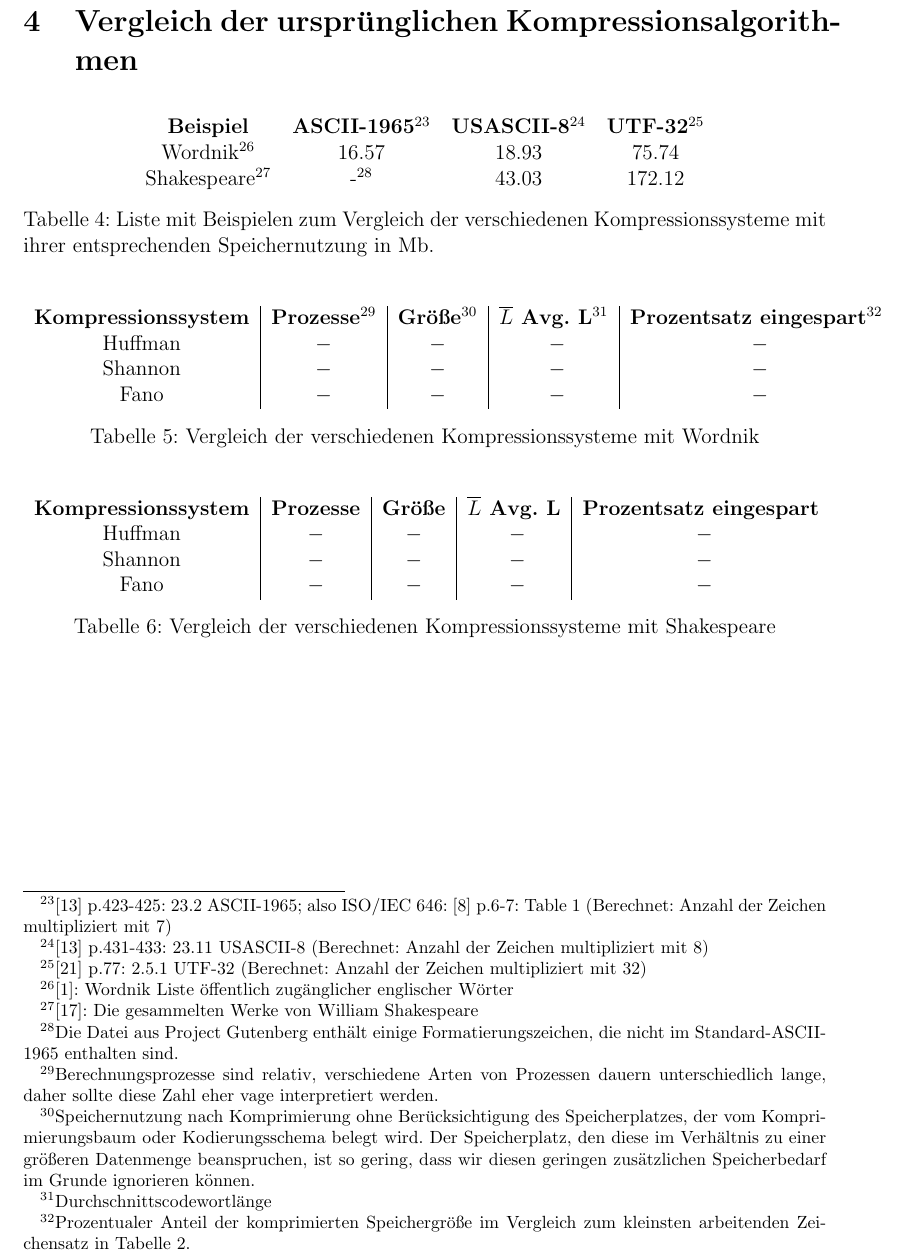
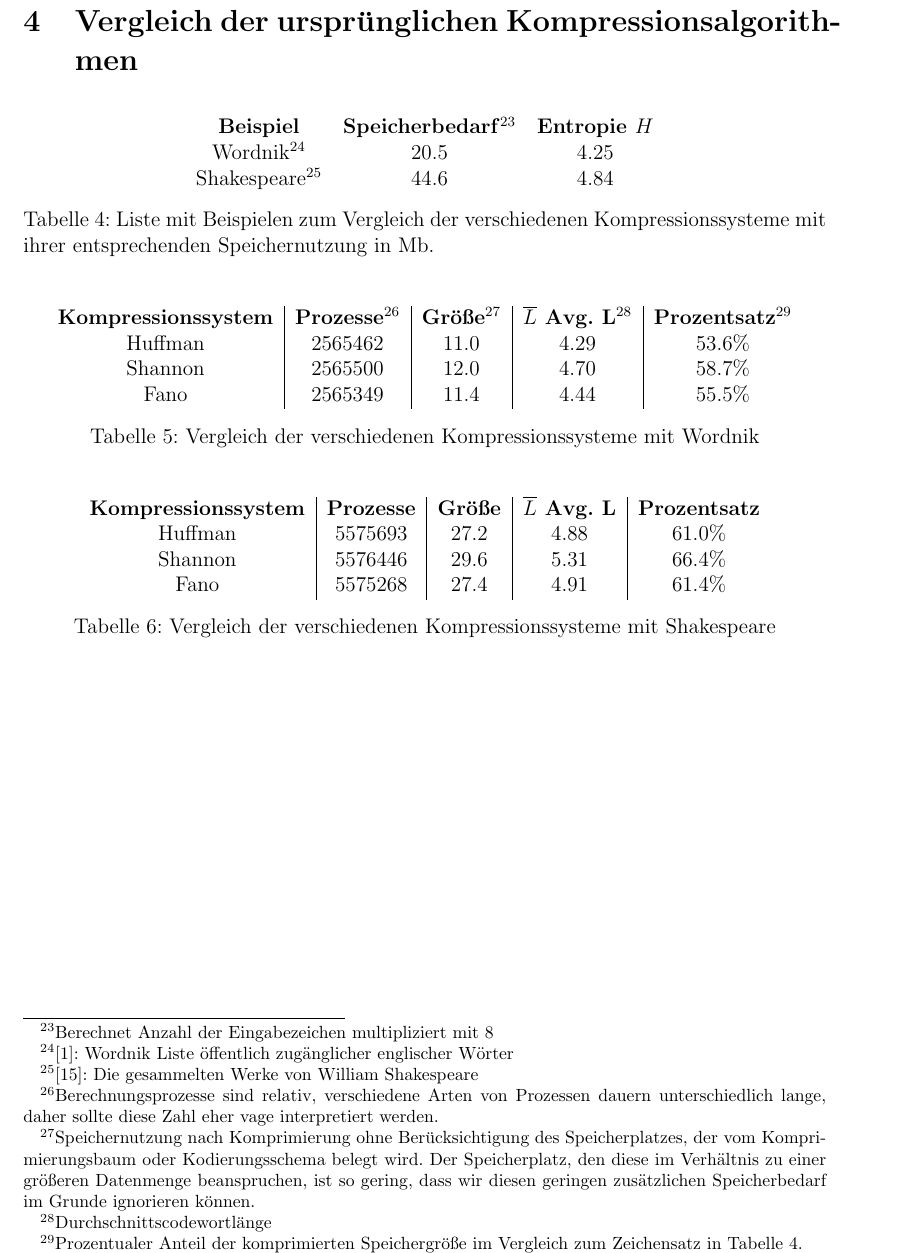
Before and after one commit to SxGSimulationxG/compressionsystems, a LaTeX document (paper/gerMain.tex, which reads paper/ergebnisse.tex): part of page 14 of 17 before the commit and part of page 14 of 16 after it, cut so that both start at the same text. Compiled offline with pdfLaTeX.

Commit message:
comparison result

```diff
--- a/paper/ergebnisse.tex
+++ b/paper/ergebnisse.tex
@@ -2,10 +2,10 @@
 
 \begin{table}[h]
 	\centering
-	\begin{tabular}{cccc}
-		\textbf{Beispiel} & \textbf{ASCII-1965\tablefootnote{\cite{mackenzie1980coded} p.423-425: 23.2 ASCII-1965; also ISO/IEC 646: \cite{iso646ascii7bit} p.6-7: Table 1 (Berechnet: Anzahl der Zeichen multipliziert mit 7)}} & \textbf{USASCII-8\tablefootnote{\cite{mackenzie1980coded} p.431-433: 23.11 USASCII-8 (Berechnet: Anzahl der Zeichen multipliziert mit 8)}} & \textbf{UTF-32\tablefootnote{\cite{unicode170} p.77: 2.5.1 UTF-32 (Berechnet: Anzahl der Zeichen multipliziert mit 32)}} \\
-		Wordnik\tablefootnote{\cite{wordnikWords}: Wordnik Liste öffentlich zugänglicher englischer Wörter} & $16.57$ & $18.93$ & $75.74$ \\
-		Shakespeare\tablefootnote{\cite{shakespeareCompleteWorks}: Die gesammelten Werke von William Shakespeare} & -\tablefootnote{Die Datei aus Project Gutenberg enthält einige Formatierungszeichen, die nicht im Standard-ASCII-1965 enthalten sind.} & $43.03$ & $172.12$ \\
+	\begin{tabular}{ccc}
+		\textbf{Beispiel} & \textbf{Speicherbedarf}\tablefootnote{Berechnet Anzahl der Eingabezeichen multipliziert mit 8} & \textbf{Entropie $H$} \\
+		Wordnik\tablefootnote{\cite{wordnikWords}: Wordnik Liste öffentlich zugänglicher englischer Wörter} &  $20.5$ & $4.25$ \\
+		Shakespeare\tablefootnote{\cite{shakespeareCompleteWorks}: Die gesammelten Werke von William Shakespeare} & $44.6$ & $4.84$ \\
 	\end{tabular}
 	\caption{Liste mit Beispielen zum Vergleich der verschiedenen Kompressionssysteme mit ihrer entsprechenden Speichernutzung in Mb.}
 	\label{tab:placeholder}
@@ -14,10 +14,10 @@
 \begin{table}[h]
 	\centering
 	\begin{tabular}{c|c|c|c|c}
-		\textbf{Kompressionssystem} & \textbf{Prozesse\tablefootnote{Berechnungsprozesse sind relativ, verschiedene Arten von Prozessen dauern unterschiedlich lange, daher sollte diese Zahl eher vage interpretiert werden.}} & \textbf{Größe\tablefootnote{Speichernutzung nach Komprimierung ohne Berücksichtigung des Speicherplatzes, der vom Komprimierungsbaum oder Kodierungsschema belegt wird. Der Speicherplatz, den diese im Verhältnis zu einer größeren Datenmenge beanspruchen, ist so gering, dass wir diesen geringen zusätzlichen Speicherbedarf im Grunde ignorieren können.}} & \textbf{$\overline{L}$ Avg. L\tablefootnote{Durchschnittscodewortlänge}} & \textbf{Prozentsatz eingespart\tablefootnote{Prozentualer Anteil der komprimierten Speichergröße im Vergleich zum kleinsten arbeitenden Zeichensatz in Tabelle 2.}} \\
-		Huffman & $-$ & $-$ & $~-$ & $~-$ \\
-		Shannon & $-$ & $-$ & $~-$ & $~-$ \\
-		Fano & $-$ & $-$ & $~-$ & $~-$ \\
+		\textbf{Kompressionssystem} & \textbf{Prozesse\tablefootnote{Berechnungsprozesse sind relativ, verschiedene Arten von Prozessen dauern unterschiedlich lange, daher sollte diese Zahl eher vage interpretiert werden.}} & \textbf{Größe\tablefootnote{Speichernutzung nach Komprimierung ohne Berücksichtigung des Speicherplatzes, der vom Komprimierungsbaum oder Kodierungsschema belegt wird. Der Speicherplatz, den diese im Verhältnis zu einer größeren Datenmenge beanspruchen, ist so gering, dass wir diesen geringen zusätzlichen Speicherbedarf im Grunde ignorieren können.}} & \textbf{$\overline{L}$ Avg. L\tablefootnote{Durchschnittscodewortlänge}} & \textbf{Prozentsatz\tablefootnote{Prozentualer Anteil der komprimierten Speichergröße im Vergleich zum Zeichensatz in Tabelle 4.}} \\
+		Huffman & $2565462$ & $11.0$ & $4.29$ & $53.6\%$ \\
+		Shannon & $2565500$ & $12.0$ & $4.70$ & $58.7\%$ \\
+		Fano & $2565349$ & $11.4$ & $4.44$ & $55.5\%$ \\
 	\end{tabular}
 	\caption{Vergleich der verschiedenen Kompressionssysteme mit Wordnik}
 	\label{tab:placeholder}
@@ -26,10 +26,10 @@
 \begin{table}[h]
 	\centering
 	\begin{tabular}{c|c|c|c|c}
-		\textbf{Kompressionssystem} & \textbf{Prozesse} & \textbf{Größe} & \textbf{$\overline{L}$ Avg. L} & \textbf{Prozentsatz eingespart} \\
-		Huffman & $-$ & $-$ & $~-$ & $~-$ \\
-		Shannon & $-$ & $-$ & $~-$ & $~-$ \\
-		Fano & $-$ & $-$ & $~-$ & $~-$ \\
+		\textbf{Kompressionssystem} & \textbf{Prozesse} & \textbf{Größe} & \textbf{$\overline{L}$ Avg. L} & \textbf{Prozentsatz} \\
+		Huffman & $5575693$ & $27.2$ & $4.88$ & $61.0\%$ \\
+		Shannon & $5576446$ & $29.6$ & $5.31$ & $66.4\%$ \\
+		Fano & $5575268$ & $27.4$ & $4.91$ & $61.4\%$ \\
 	\end{tabular}
 	\caption{Vergleich der verschiedenen Kompressionssysteme mit Shakespeare}
 	\label{tab:placeholder}
```
Also changed, not shown: paper/gerMain.pdf, 5 other files.
